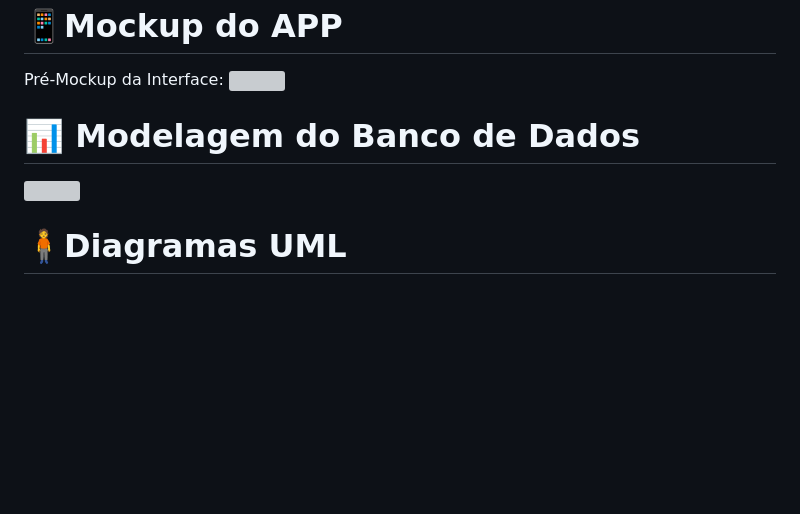
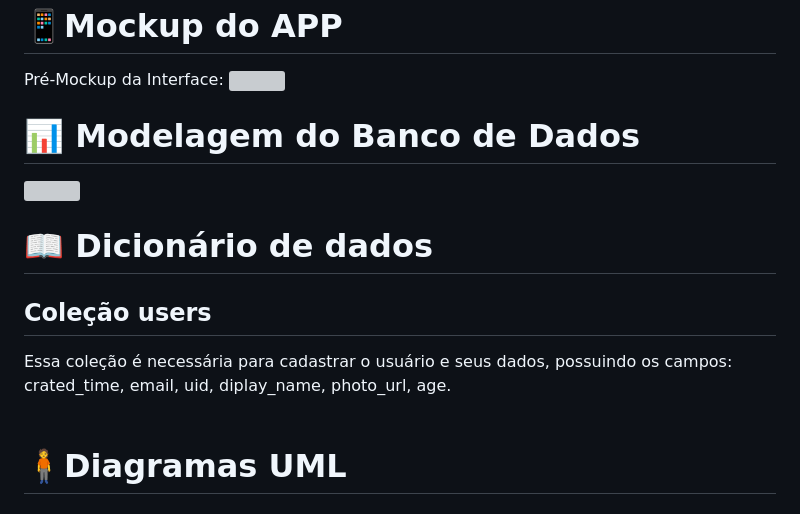
Before and after one commit to Gabriel-Baroni/The_Collector, a Markdown page: README.md, the part around the change. Drawn GitHub-style; blank space fills up the shorter version; grey boxes are pictures that could not be loaded.

```diff
--- a/README.md
+++ b/README.md
@@ -43,11 +43,14 @@ O público-alvo do aplicativo é qualquer tipo de colecionador, desde os colecio
 
 Pré-Mockup da Interface: <img src="https://github.com/user-attachments/assets/20f0f808-15e2-4ec0-8bc7-7d98feab98ec" width=1000>
 
-
-
-
 <h1>📊 Modelagem do Banco de Dados</h1>
 <img src="https://github.com/user-attachments/assets/90179d35-23ce-466c-8a99-0abe9794c3b7" width=1000>
+
+<h1>📖 Dicionário de dados </h1>
+
+<h2>Coleção users</h2>
+Essa coleção é necessária para cadastrar o usuário e seus dados, possuindo os campos: crated_time, email, uid, diplay_name, photo_url, age.
+<br><br>
 
 
 
```
